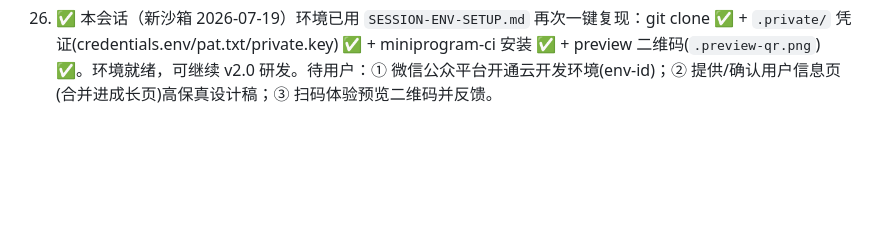
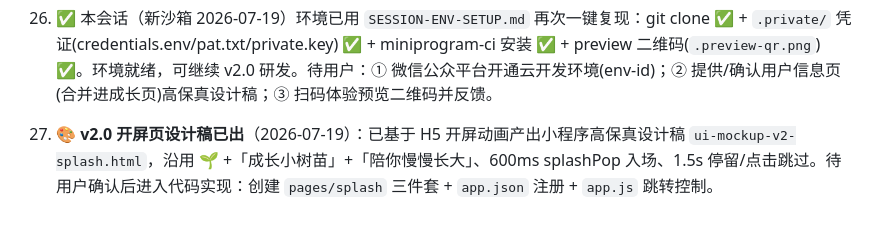
Before and after one commit to lihongxu6/growth-sapling, a Markdown page: MEMORY.md, the part around the change. Rendered like a GitHub page; blank space fills up the shorter version.

Commit message:
docs(memory): 追加 #32 开屏页设计稿产出，待用户确认

```diff
--- a/MEMORY.md
+++ b/MEMORY.md
@@ -279,3 +279,4 @@ PRD ✅ → 设计评审 ✅ → 原型(已冻结) ✅ → UI设计稿(Route A)
 
 30. 🔄 H5 标题区修正（2026-07-19 用户反馈）：用户从验证截图发现三个页面都缺少标题/副标题，且我的成长页把「我的成长」标题放到了头像下方。已修正：① H5 顶部增加系统导航栏「成长小树苗」；② 三个页面统一补回 page-header（今日打卡/今天也要加油哦、我的任务/我想养成这些好习惯、我的成长/小树苗在长大）；③ 我的成长页标题现在位于用户信息区上方。图标因 H5 自约束暂用 emoji（✅/📝/🌱）占位，后续可替换为设计稿同版 base64 图标。注意：v2.0 设计稿 `ui-mockup-v2-userinfo.html` 中我的成长页「原页面标题块已移除，用头像作为页面主体」，但本次按用户「按小程序当前样式来」的要求保留了内容区标题；如后续要严格回归 v2.0 设计稿（仅系统导航栏 + 头像区），可再调整。
 31. ✅ 本会话（新沙箱 2026-07-19）环境已用 `SESSION-ENV-SETUP.md` 再次一键复现：git clone ✅ + `.private/` 凭证(credentials.env/pat.txt/private.key) ✅ + miniprogram-ci 安装 ✅ + preview 二维码(`.preview-qr.png`) ✅。环境就绪，可继续 v2.0 研发。待用户：① 微信公众平台开通云开发环境(env-id)；② 提供/确认用户信息页(合并进成长页)高保真设计稿；③ 扫码体验预览二维码并反馈。
+32. 🎨 **v2.0 开屏页设计稿已出**（2026-07-19）：已基于 H5 开屏动画产出小程序高保真设计稿 `ui-mockup-v2-splash.html`，沿用 🌱 +「成长小树苗」+「陪你慢慢长大」、600ms splashPop 入场、1.5s 停留/点击跳过。待用户确认后进入代码实现：创建 `pages/splash` 三件套 + `app.json` 注册 + `app.js` 跳转控制。
```
